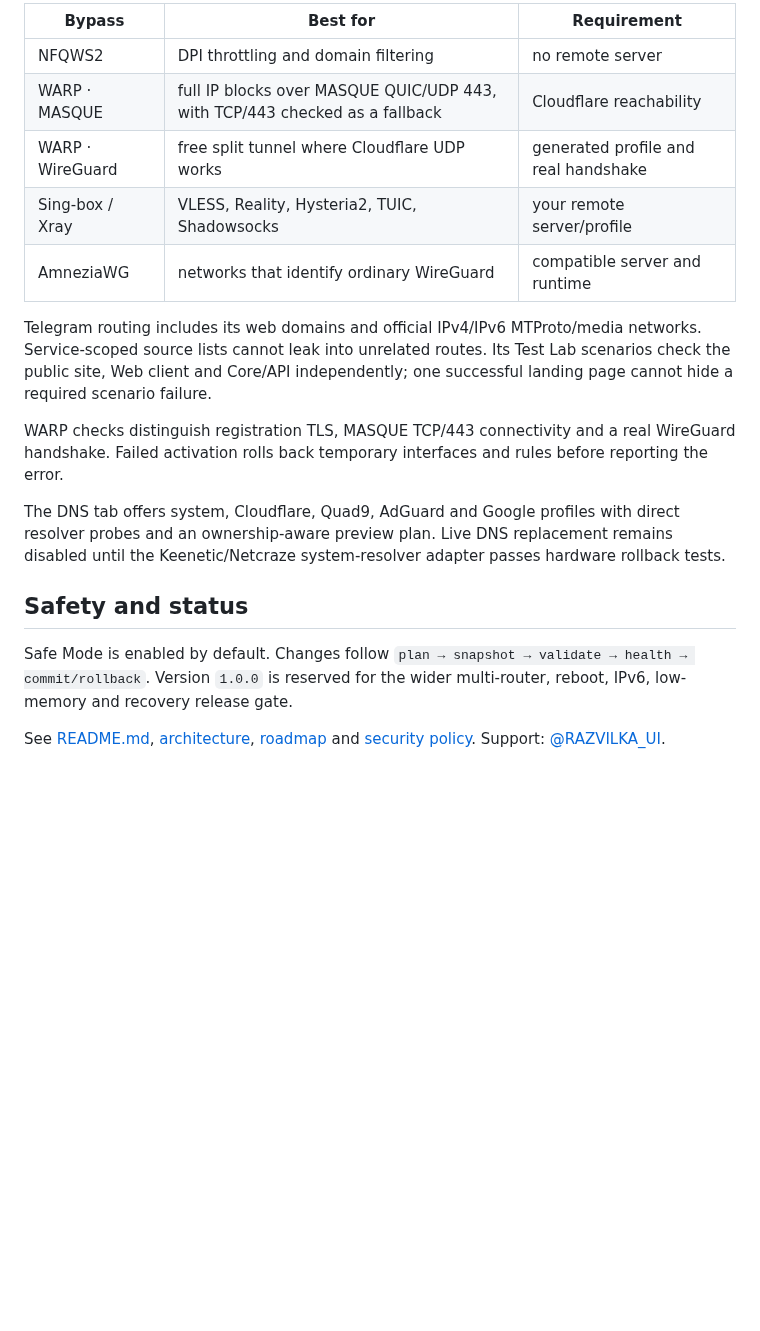
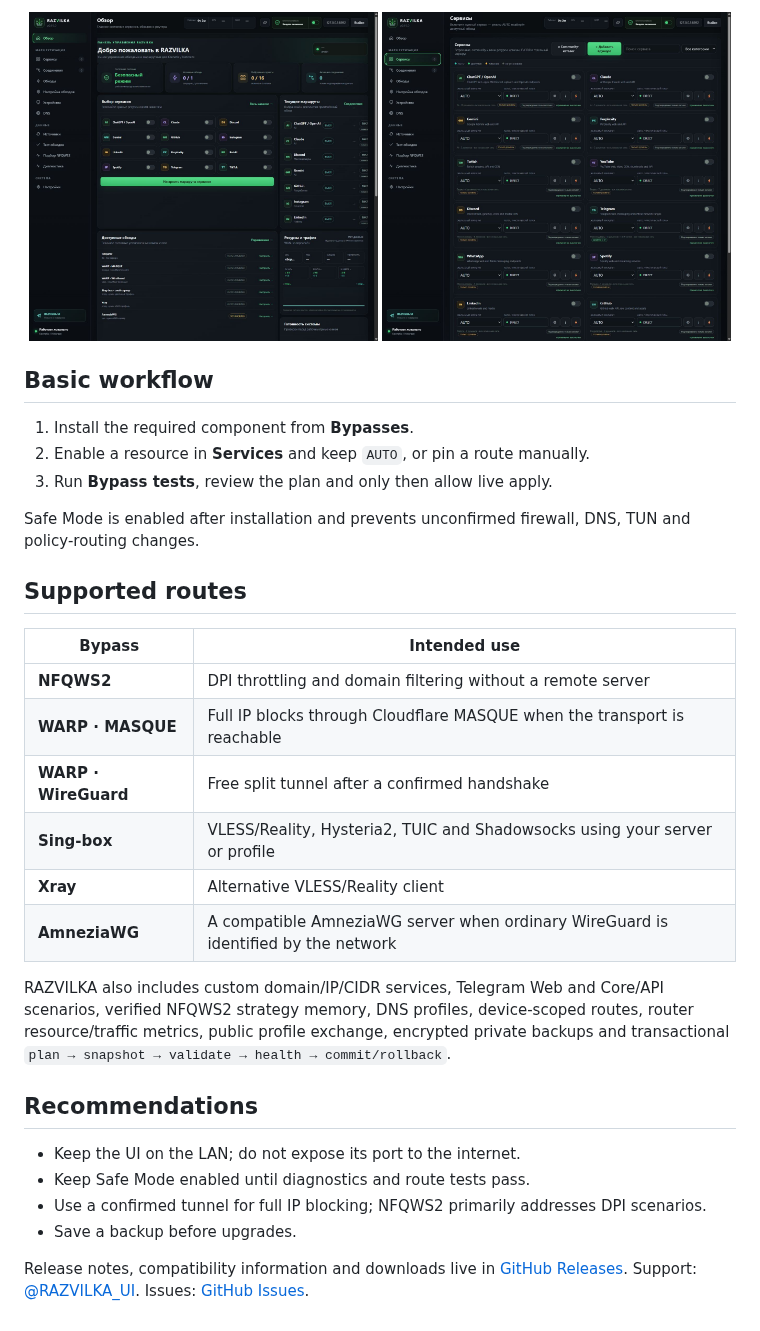
Before and after one commit to ArtixSx/RAZVILKA, a Markdown page: README_EN.md, the part around one of its changes. Rendered like a GitHub page; pictures changed too: docs/screenshots/overview-v0.15.0.jpg (added), docs/screenshots/services-v0.15.0.jpg (added); blank space fills up the shorter version.

Commit message:
docs: simplify project landing page

```diff
--- a/README_EN.md
+++ b/README_EN.md
@@ -28,21 +26,35 @@ The installer verifies the release checksum, snapshots the previous installation
 
-| Bypass | Best for | Requirement |
-|---|---|---|
-| NFQWS2 | DPI throttling and domain filtering | no remote server |
-| WARP · MASQUE | full IP blocks over MASQUE QUIC/UDP 443, with TCP/443 checked as a fallback | Cloudflare reachability |
-| WARP · WireGuard | free split tunnel where Cloudflare UDP works | generated profile and real handshake |
-| Sing-box / Xray | VLESS, Reality, Hysteria2, TUIC, Shadowsocks | your remote server/profile |
-| AmneziaWG | networks that identify ordinary WireGuard | compatible server and runtime |
+<p align="center">
+  <img src="docs/screenshots/overview-v0.15.0.jpg" alt="RAZVILKA overview" width="49%">
+  <img src="docs/screenshots/services-v0.15.0.jpg" alt="RAZVILKA service catalog" width="49%">
+</p>
 
-Telegram routing includes its web domains and official IPv4/IPv6 MTProto/media networks. Service-scoped source lists cannot leak into unrelated routes.
-Its Test Lab scenarios check the public site, Web client and Core/API independently; one successful landing page cannot hide a required scenario failure.
+## Basic workflow
 
-WARP checks distinguish registration TLS, MASQUE TCP/443 connectivity and a real WireGuard handshake. Failed activation rolls back temporary interfaces and rules before reporting the error.
+1. Install the required component from **Bypasses**.
+2. Enable a resource in **Services** and keep `AUTO`, or pin a route manually.
+3. Run **Bypass tests**, review the plan and only then allow live apply.
 
-The DNS tab offers system, Cloudflare, Quad9, AdGuard and Google profiles with direct resolver probes and an ownership-aware preview plan. Live DNS replacement remains disabled until the Keenetic/Netcraze system-resolver adapter passes hardware rollback tests.
+Safe Mode is enabled after installation and prevents unconfirmed firewall, DNS, TUN and policy-routing changes.
 
-## Safety and status
+## Supported routes
 
-Safe Mode is enabled by default. Changes follow `plan → snapshot → validate → health → commit/rollback`. Version `1.0.0` is reserved for the wider multi-router, reboot, IPv6, low-memory and recovery release gate.
+| Bypass | Intended use |
+|---|---|
+| **NFQWS2** | DPI throttling and domain filtering without a remote server |
+| **WARP · MASQUE** | Full IP blocks through Cloudflare MASQUE when the transport is reachable |
+| **WARP · WireGuard** | Free split tunnel after a confirmed handshake |
+| **Sing-box** | VLESS/Reality, Hysteria2, TUIC and Shadowsocks using your server or profile |
+| **Xray** | Alternative VLESS/Reality client |
+| **AmneziaWG** | A compatible AmneziaWG server when ordinary WireGuard is identified by the network |
 
-See [README.md](README.md), [architecture](docs/ARCHITECTURE.md), [roadmap](docs/ROADMAP.md) and [security policy](SECURITY.md). Support: [@RAZVILKA_UI](https://t.me/RAZVILKA_UI).
+RAZVILKA also includes custom domain/IP/CIDR services, Telegram Web and Core/API scenarios, verified NFQWS2 strategy memory, DNS profiles, device-scoped routes, router resource/traffic metrics, public profile exchange, encrypted private backups and transactional `plan → snapshot → validate → health → commit/rollback`.
+
+## Recommendations
+
+- Keep the UI on the LAN; do not expose its port to the internet.
+- Keep Safe Mode enabled until diagnostics and route tests pass.
+- Use a confirmed tunnel for full IP blocking; NFQWS2 primarily addresses DPI scenarios.
+- Save a backup before upgrades.
+
+Release notes, compatibility information and downloads live in [GitHub Releases](https://github.com/ArtixSx/RAZVILKA/releases). Support: [@RAZVILKA_UI](https://t.me/RAZVILKA_UI). Issues: [GitHub Issues](https://github.com/ArtixSx/RAZVILKA/issues).
```
Also changed, not shown: other parts of README_EN.md (+8 -10 lines), README.md (+50 -62 lines).
